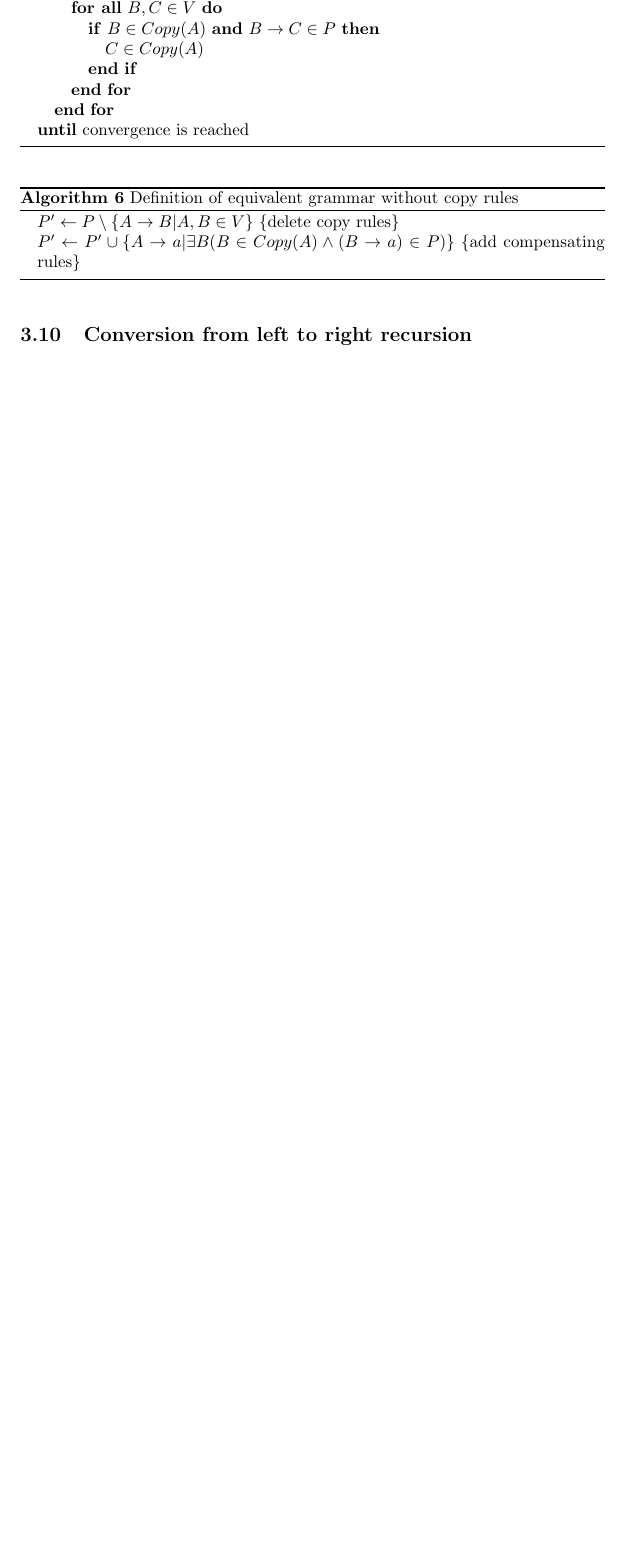
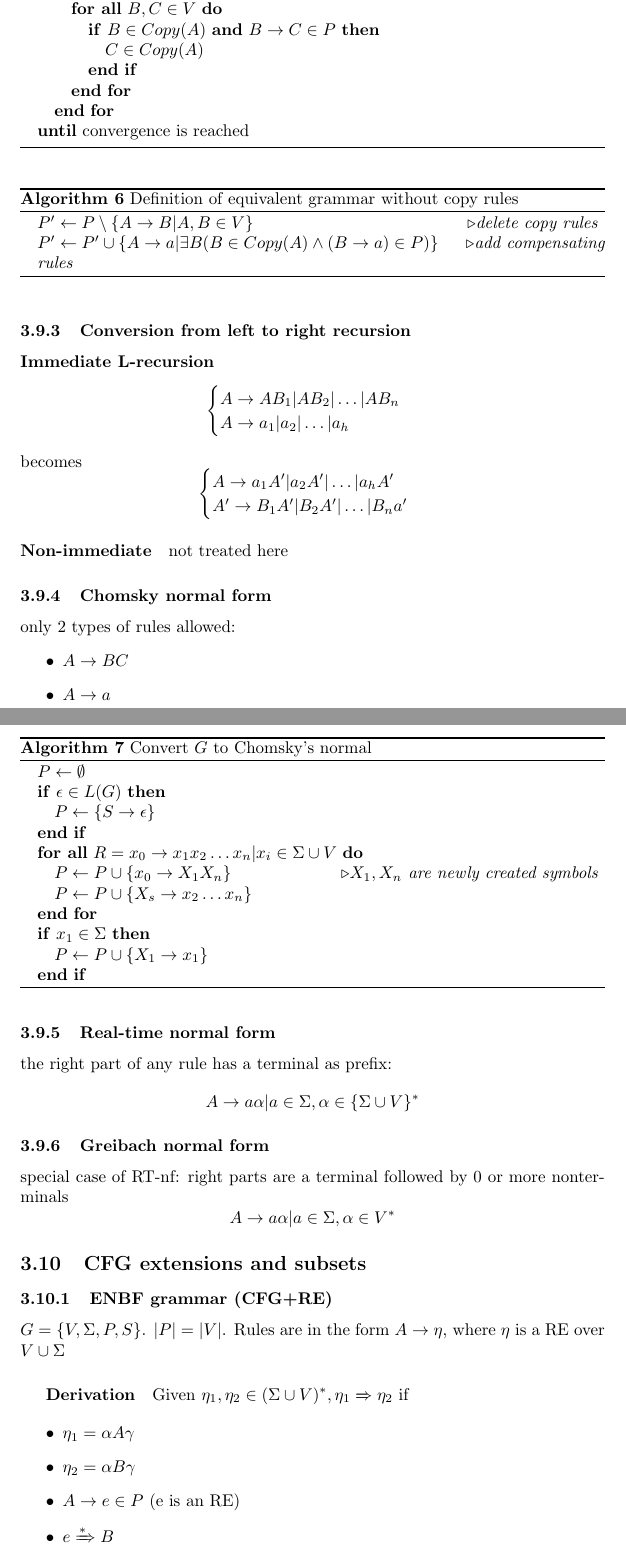
Before and after one commit to University-Notes/Formal-Languages-and-Compilers, a LaTeX document (FLC.tex): part of page 17 of 17 before the commit and two parts of pages 17 and 18 of 18 after it, the two joined at a grey line, cut so that both start at the same text, the shorter picture padded with empty space. Compiled offline with pdfLaTeX.

Commit message:
More on CFG

```diff
--- a/FLC.tex
+++ b/FLC.tex
@@ -6,6 +6,7 @@
 \usepackage{hyperref, titlesec}
 \newcommand{\sectionbreak}{\clearpage}
 \usepackage{algorithm,algorithmic}
+\renewcommand{\algorithmiccomment}[1]{\hfill$\triangleright$\textit{#1}}
 \usepackage{qtree}
 
 \newcommand{\derives}[1][ ]{\xRightarrow{#1}}
@@ -513,5 +514,62 @@ $A$ is nullable if $\exists A \derives[+] \epsilon$
 \STATE $P' \leftarrow P' \cup \{A\to a|\exists B(B \in Copy(A) \wedge (B\to a)\in P)\}$ \COMMENT{add compensating rules}
 \end{algorithmic}
 \end{algorithm}
-\subsection{Conversion from left to right recursion}
+\subsubsection{Conversion from left to right recursion}
+\paragraph{Immediate L-recursion}
+\[
+\begin{cases}
+A\to AB_1|AB_2|\dots |AB_n\\
+A\to a_1|a_2|\dots|a_h
+\end{cases}
+\]
+becomes
+\[
+\begin{cases}
+A\to a_1A'|a_2A'|\dots|a_hA'\\
+A'\to B_1A'|B_2A'|\dots|B_na'
+\end{cases}
+\]
+\paragraph{Non-immediate} not treated here
+\subsubsection{Chomsky normal form} only 2 types of rules allowed:
+\begin{itemize}
+	\item $A\to BC$
+	\item $A\to a$
+\end{itemize}
+\begin{algorithm}
+\caption{Convert $G$  to Chomsky's normal}
+\begin{algorithmic}
+\STATE$P \leftarrow \emptyset$
+\IF{$\epsilon \in L(G)$}
+	\STATE $P \leftarrow \{S\to \epsilon\}$
+\ENDIF
+\FORALL{$R=x_0\to x_1x_2\dots x_n|x_i\in\Sigma\cup V$}
+	\STATE $P \leftarrow P\cup \{x_0 \to X_1X_n\}$ \COMMENT{$X_1,X_n$ are newly created symbols}
+	\STATE $P \leftarrow P \cup \{X_s \to x_2\dots x_n\}$
+\ENDFOR
+\IF{$x_1 \in \Sigma$}
+	\STATE $P \leftarrow P \cup \{X_1 \to x_1\}$
+\ENDIF
+\end{algorithmic}
+\end{algorithm}
+\subsubsection{Real-time normal form} the right part of any rule has a terminal as prefix:
+\[
+A \to a\alpha|a \in \Sigma, \alpha \in \{\Sigma \cup V\}^*
+\]
+\subsubsection{Greibach normal form} special case of RT-nf: right parts are a terminal followed by 0 or more nonterminals
+\[
+A \to a\alpha|a \in \Sigma, \alpha \in V^*
+\]
+
+
+
+\subsection{CFG extensions and subsets}
+\subsubsection{ENBF grammar (CFG+RE)} $G=\{V,\Sigma,P,S\}$. $|P|=|V|$. Rules are in the form $A\to \eta$, where $\eta$ is a RE over $V \cup \Sigma$
+\subparagraph{Derivation} Given $\eta_1, \eta_2 \in (\Sigma \cup V)^*, \eta_1 \derives \eta_2$ if
+\begin{itemize}
+	\item $\eta_1=\alpha A\gamma$
+	\item $\eta_2=\alpha B \gamma$
+	\item $A \to e \in P$ (e is an RE)
+	\item $e \derives[*] B$
+\end{itemize}
+
 \end{document}
```
Also changed, not shown: FLC.pdf, FLC.tex (2 more changed lines).
